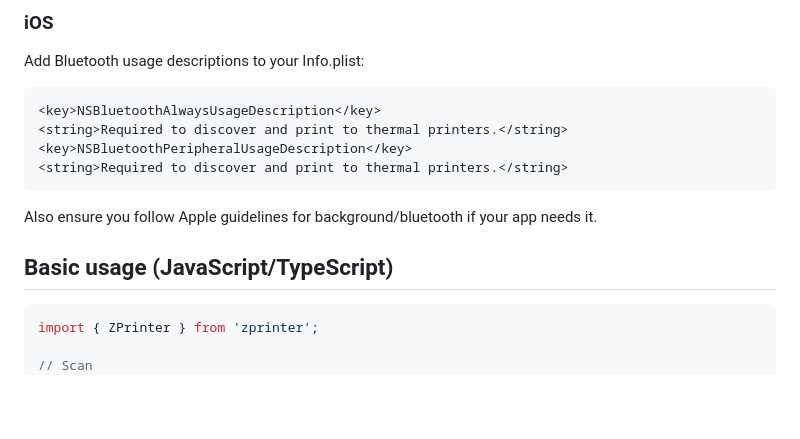
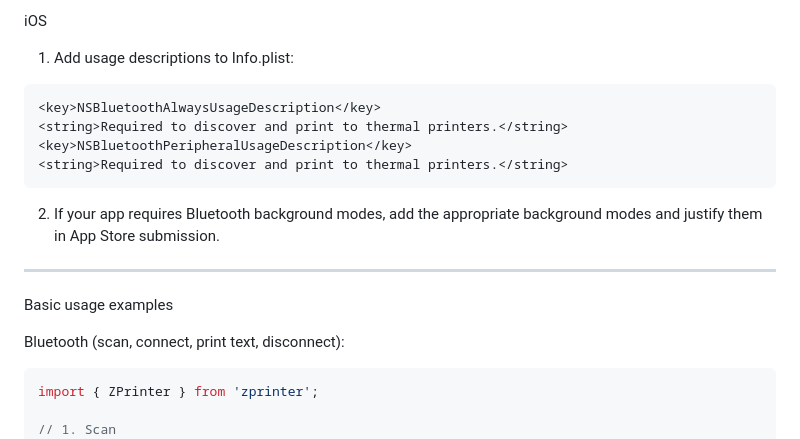
Before and after one commit to zakirjarir/zprinter, a Markdown page: README.md, the part around one of its changes. GitHub-like rendering; blank space fills up the shorter version.

````diff
--- a/README.md
+++ b/README.md
@@ -48,6 +89,6 @@ Runtime permissions (BLUETOOTH_SCAN/CONNECT and Location) must be requested on A
 
-### iOS
-Add Bluetooth usage descriptions to your Info.plist:
+iOS
+1) Add usage descriptions to Info.plist:
 
 ```xml
 <key>NSBluetoothAlwaysUsageDescription</key>
@@ -56,11 +97,16 @@ Add Bluetooth usage descriptions to your Info.plist:
 <string>Required to discover and print to thermal printers.</string>
 ```
 
-Also ensure you follow Apple guidelines for background/bluetooth if your app needs it.
+2) If your app requires Bluetooth background modes, add the appropriate background modes and justify them in App Store submission.
 
-## Basic usage (JavaScript/TypeScript)
+---
+
+Basic usage examples
+
+Bluetooth (scan, connect, print text, disconnect):
+
 ```ts
 import { ZPrinter } from 'zprinter';
 
-// Scan
+// 1. Scan
 const { devices } = await ZPrinter.scanBluetoothDevices();
````
Also changed, not shown: other parts of README.md (+144 -66 lines), README.bn.md (added, +87 -0 lines).
